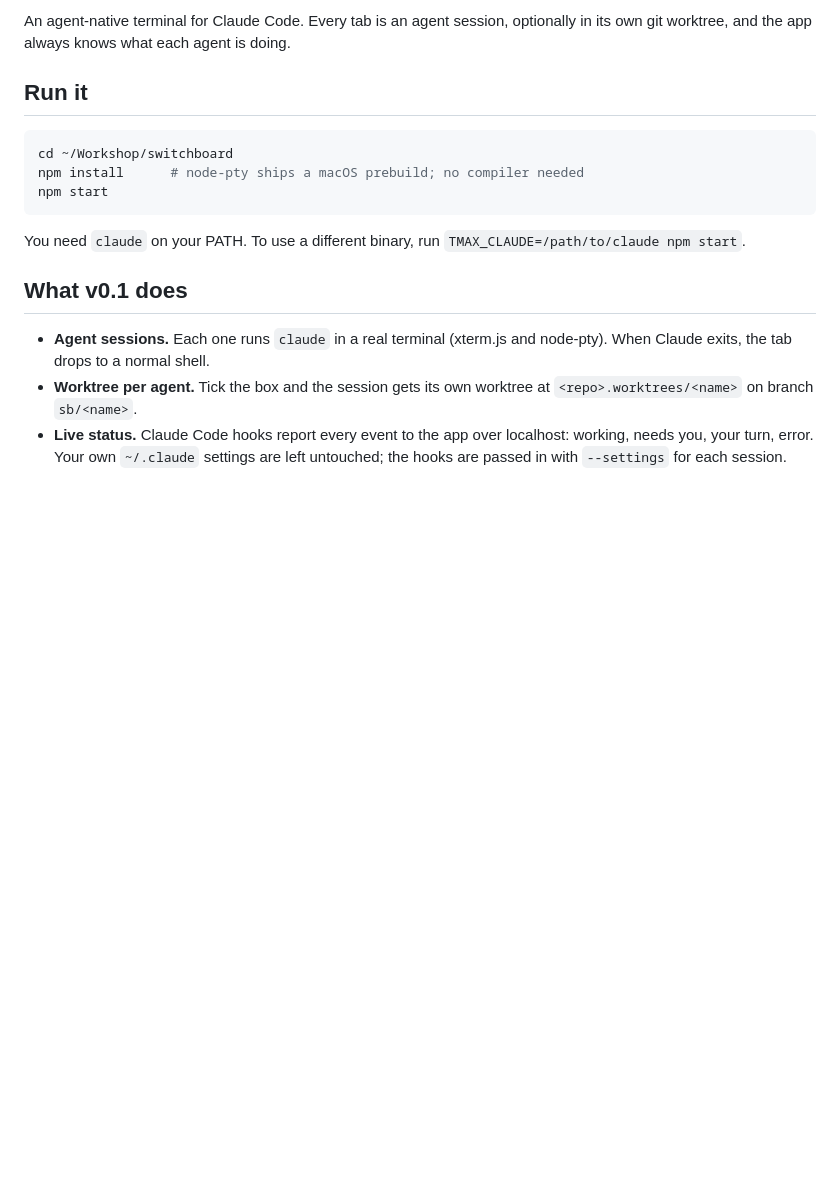
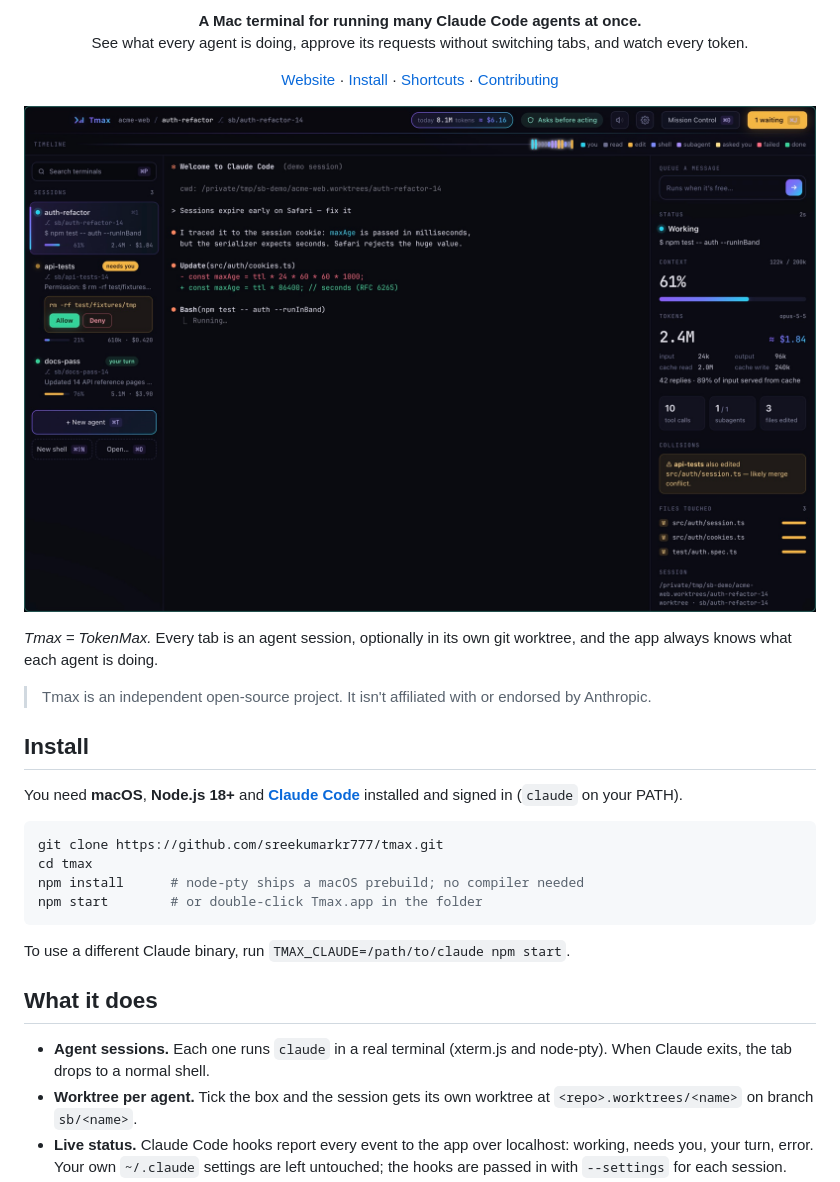
Before and after one commit to sreekumarkr777/tmax, a Markdown page: README.md, the part around one of its changes. GitHub-like rendering; pictures changed too: site/img/session.jpg (added); blank space fills up the shorter version.

````diff
--- a/README.md
+++ b/README.md
@@ -4,17 +6,38 @@
 
-An agent-native terminal for Claude Code. Every tab is an agent session, optionally in its own git worktree, and the app always knows what each agent is doing.
+<p align="center">
+  <b>A Mac terminal for running many Claude Code agents at once.</b><br>
+  See what every agent is doing, approve its requests without switching tabs, and watch every token.
+</p>
 
-## Run it
+<p align="center">
+  <a href="https://sreekumarkr777.github.io/tmax/">Website</a> ·
+  <a href="#install">Install</a> ·
+  <a href="#shortcuts">Shortcuts</a> ·
+  <a href="CONTRIBUTING.md">Contributing</a>
+</p>
+
+<p align="center">
+  <img src="site/img/session.jpg" alt="Tmax running three Claude Code agents: one working, one asking permission, one finished" width="900">
+</p>
+
+*Tmax = TokenMax.* Every tab is an agent session, optionally in its own git worktree, and the app always knows what each agent is doing.
+
+> Tmax is an independent open-source project. It isn't affiliated with or endorsed by Anthropic.
+
+## Install
+
+You need **macOS**, **Node.js 18+** and **[Claude Code](https://docs.claude.com/en/docs/claude-code)** installed and signed in (`claude` on your PATH).
 
 ```bash
-cd ~/Workshop/switchboard
+git clone https://github.com/sreekumarkr777/tmax.git
+cd tmax
 npm install      # node-pty ships a macOS prebuild; no compiler needed
-npm start
+npm start        # or double-click Tmax.app in the folder
 ```
 
-You need `claude` on your PATH. To use a different binary, run `TMAX_CLAUDE=/path/to/claude npm start`.
+To use a different Claude binary, run `TMAX_CLAUDE=/path/to/claude npm start`.
 
-## What v0.1 does
+## What it does
 
 - **Agent sessions.** Each one runs `claude` in a real terminal (xterm.js and node-pty). When Claude exits, the tab drops to a normal shell.
 - **Worktree per agent.** Tick the box and the session gets its own worktree at `<repo>.worktrees/<name>` on branch `sb/<name>`.
````
Also changed, not shown: other parts of README.md (+19 -3 lines), CONTRIBUTING.md (added, +44 -0 lines), SECURITY.md (added, +5 -0 lines), site/img/approve.jpg (added), site/img/favicon.png (added), site/img/icon.png (added), site/img/mission.jpg (added), 7 other files.
